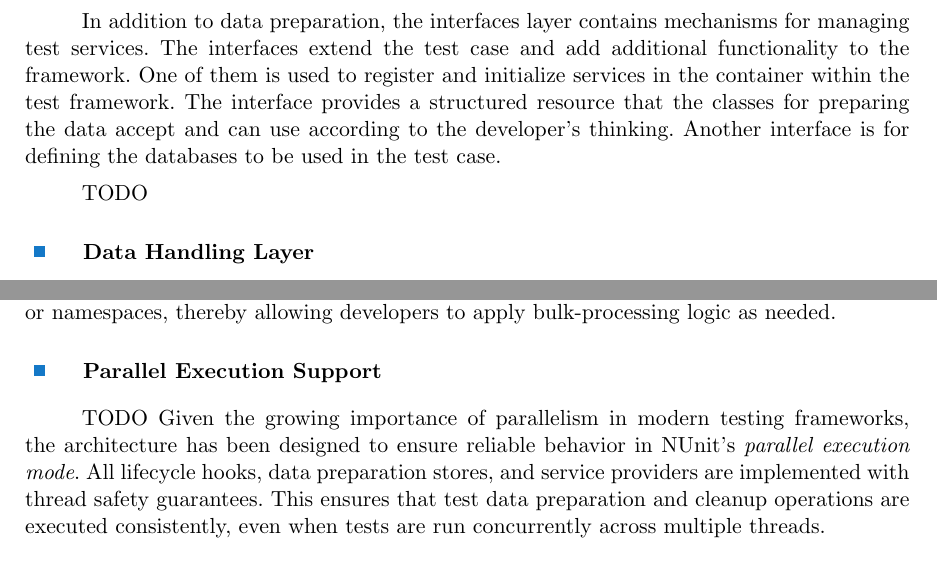
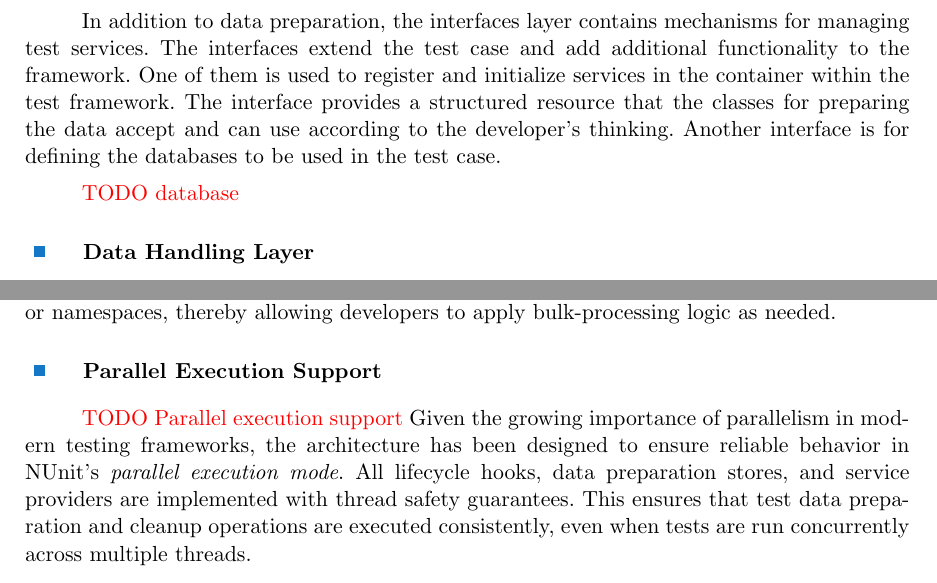
Before and after one commit to zribktad/master_thesis, a LaTeX thesis (main.tex, which reads content/framework_design.tex): two parts of pages 18 and 19 of 35, joined at a grey line, cut so that both start at the same text. Compiled offline with pdfLaTeX.

Commit message:
Update documentation to clarify database usage and enhance parallel execution support sections

```diff
--- a/content/framework_design.tex
+++ b/content/framework_design.tex
@@ -153,7 +153,7 @@ In addition to data preparation, the interfaces layer contains mechanisms for ma
 The interface provides a structured resource that the classes for preparing the data accept and can use according to the developer's thinking.
 Another interface is for defining the databases to be used in the test case.
 
-TODO
+\todo{database}
 
 
 \subsection{Data Handling Layer}
@@ -180,5 +180,5 @@ Methods within the \texttt{ITestAction} interface, such as \texttt{BeforeTest} a
 For enhanced control over test behavior, the test targets are specified within the attributes, ensuring that the custom logic is applied to individual test methods. Moreover, the architecture is designed to support extensibility, enabling the targeting of entire test classes or namespaces, thereby allowing developers to apply bulk-processing logic as needed.
 
 \subsection{Parallel Execution Support}
-TODO
+\todo{Parallel execution support}
 Given the growing importance of parallelism in modern testing frameworks, the architecture has been designed to ensure reliable behavior in NUnit's \textit{parallel execution mode}. All lifecycle hooks, data preparation stores, and service providers are implemented with thread safety guarantees. This ensures that test data preparation and cleanup operations are executed consistently, even when tests are run concurrently across multiple threads.
```
Also changed, not shown: main.pdf.
